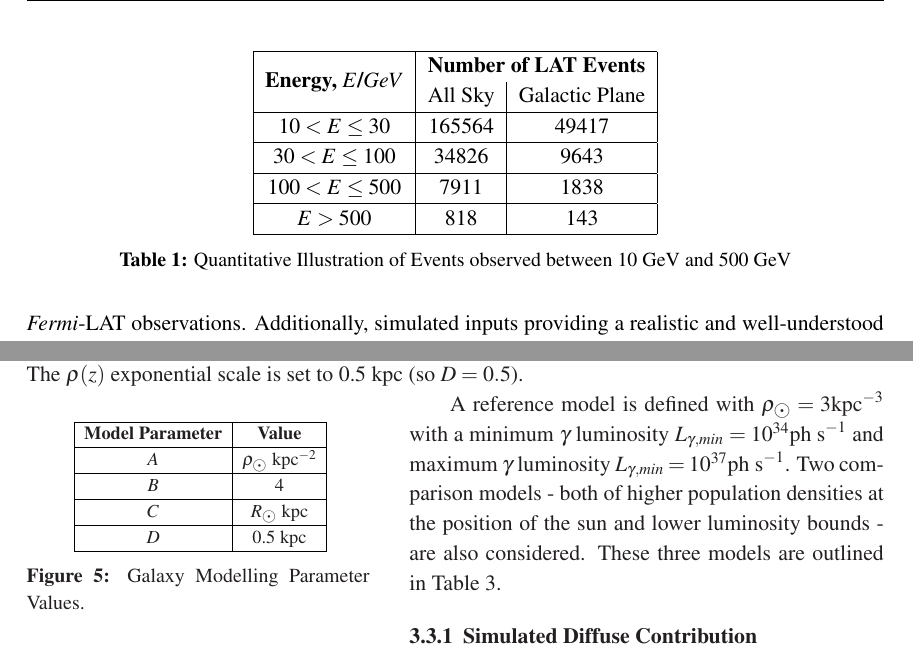
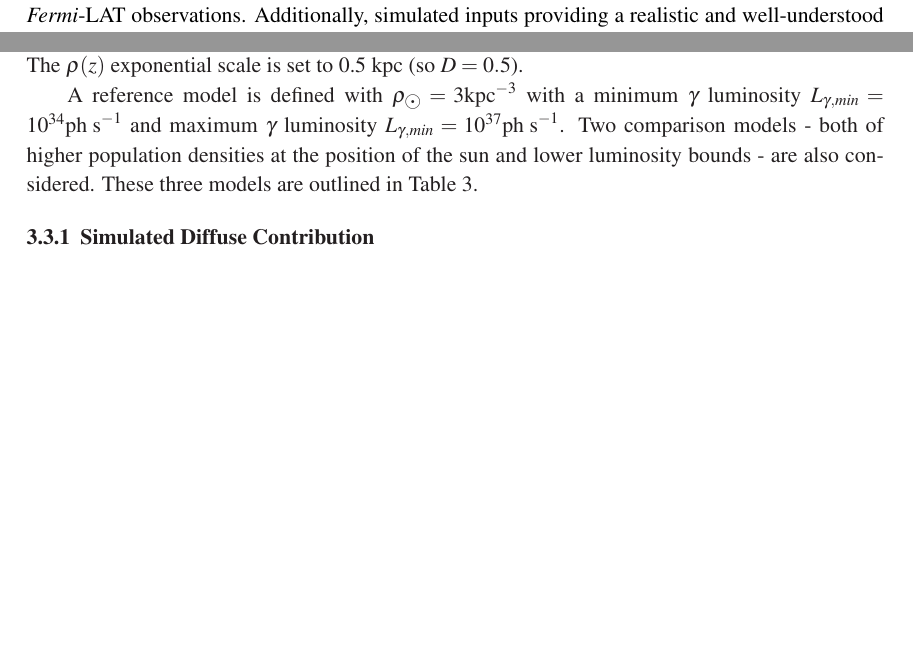
Before and after one commit to ellisowen/proceeding, a LaTeX document (scineghe.tex): two parts of pages 4 and 5 of 8, joined at a grey line, cut at the place of the change, the shorter picture padded with empty space. Compiled offline with pdfLaTeX.

```diff
--- a/scineghe.tex
+++ b/scineghe.tex
@@ -122,20 +126,6 @@
   \end{center}
 \end{wrapfigure}
 
-\begin{table}
-\centering
-\begin{tabular}{|c|c|c|c|}
-\hline
-\multirow{2}{*}{\textbf{Energy, $E$/$GeV$}} & \multicolumn{2}{|c|}{\textbf{Number of LAT Events}}\\
- & All Sky & Galactic Plane \\\hline
-$10 < E \leq 30$ & 165564 & 49417 \\\hline
-$30 < E \leq 100$ & 34826 & 9643 \\\hline
-$100 < E \leq 500$ & 7911 & 1838 \\\hline
-$ E > 500$ & 818 & 143 \\\hline
-\end{tabular}
-\caption{Quantitative Illustration of Events observed between 10 GeV and 500 GeV}
-\end{table}
-
 \subsection{Simulation}
 
 The simulated dataset may be split two-fold. In both cases, a well-understood simple source population is added to a known background contribution - in this case, the Fermi diffuse background model \verb|gll_iem_v05_rev1.fit| was taken as a good example to model the morphology of the galactic diffuse emission.
@@ -159,20 +149,6 @@
 $R_{\astrosun}$ is taken as the radial position of the Sun with respect to the galactic center. Standard Monte-Carlo methods are used to sample $\rho(L_{\gamma}, R, z)$ throughout the simulated galaxy and then the resulting distribution is normalized and scaled at $R_{\astrosun}$ to $A = \rho_{\astrosun}$ as the population density of the sun.
 
 In line with the 1FHL study, the radial distribution peaks at 4 kpc - thus $B = 4$ and $C = R_{\astrosun}$. The $\rho(z)$ exponential scale is set to 0.5 kpc (so $D=0.5$).
-
-\begin{wrapfigure}{l}{0.4\textwidth}
-\centering
-\resizebox{0.3\textwidth}{!}{
-\begin{tabular}{|c|c|}
-\hline
-\textbf{Model Parameter} & \textbf{Value}\\\hline
-$A$ & $\rho_{\astrosun}$ kpc$^{-2}$ \\\hline
-$B$ & 4 \\\hline
-$C$ & $R_{\astrosun}$ kpc \\\hline
-$D$ & 0.5 kpc \\\hline
-\end{tabular}}
-\caption{Galaxy Modelling Parameter Values.}
-\end{wrapfigure}
 
 A reference model is defined with $\rho_{\astrosun} = 3 \text{kpc}^{-3}$ with a minimum $\gamma$ luminosity $L_{\gamma, min} = 10^{34} \text{ph s}^{-1}$ and maximum $\gamma$ luminosity $L_{\gamma, min} = 10^{37} \text{ph s}^{-1}$. Two comparison models - both of higher population densities at the position of the sun and lower luminosity bounds - are also considered. These three models are outlined in Table 3.
 
```
Also changed, not shown: figures/1FHL.pdf (deleted), figures/BG_1FHL.pdf, figures/BG_DATA.pdf, figures/BG_SIM1.pdf, figures/BG_SIM2.pdf, figures/BG_SIM3.pdf, figures/GLAT.pdf, figures/GLON.pdf, figures/RATIO.pdf, figures/SIM1.pdf (deleted), figures/SIM2.pdf (deleted), figures/SIM3.pdf (deleted), scineghe.tex (24 more changed lines).
